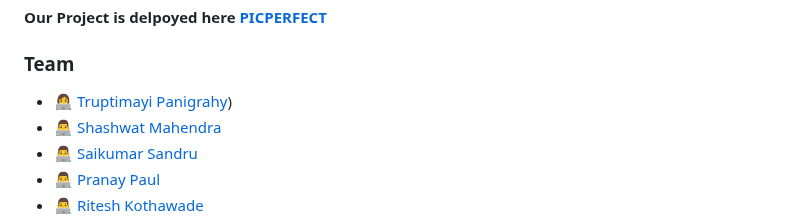
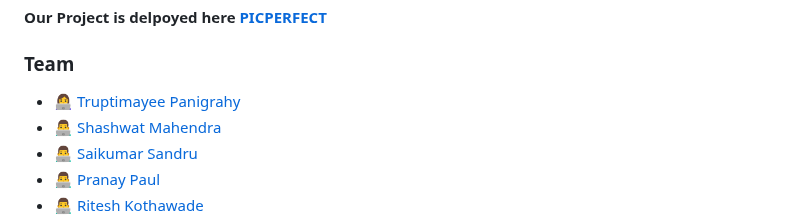
Before and after one commit to TruptimayeePanigrahy/PicPerfect.com, a Markdown page: README.md, the part around the change. Rendered like a GitHub page.

```diff
--- a/README.md
+++ b/README.md
@@ -7,7 +7,7 @@ Enthusiastic and professional photographers can apply to become photographers on
 #### Our Project is delpoyed here [PICPERFECT](https://bookmyshoot.netlify.app/)
 
 ### Team
-- :woman_technologist: [Truptimayi Panigrahy](https://www.linkedin.com/in/truptimayee-panigrahy/))
+- :woman_technologist: [Truptimayee Panigrahy](https://www.linkedin.com/in/truptimayee-panigrahy/)
 - :man_technologist: [Shashwat Mahendra](https://www.linkedin.com/in/shashwat-mahendra-214598163/)
 - :man_technologist: [Saikumar Sandru]()
 - :man_technologist: [Pranay Paul](https://www.linkedin.com/in/pranay-paul-6a5220257/)
```
